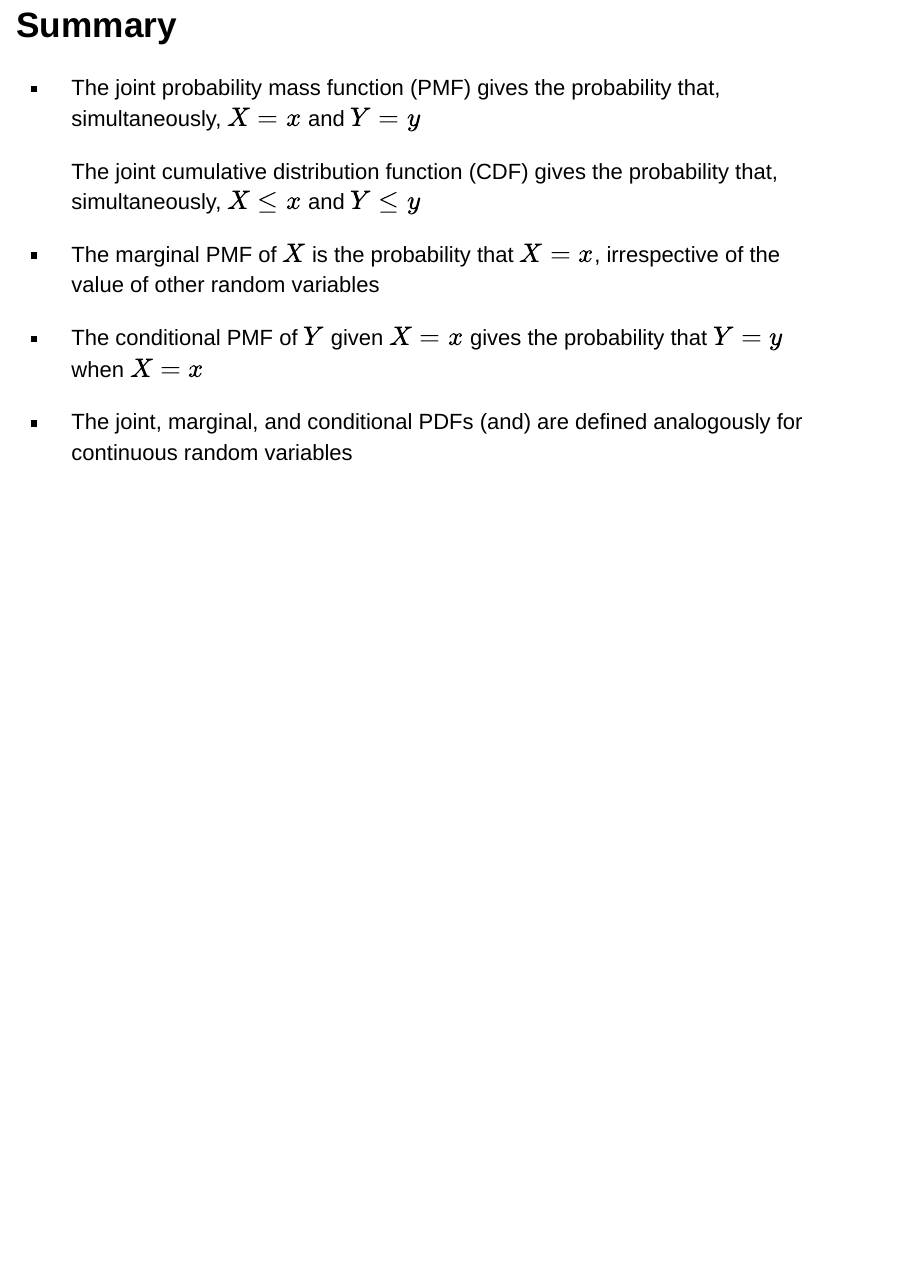
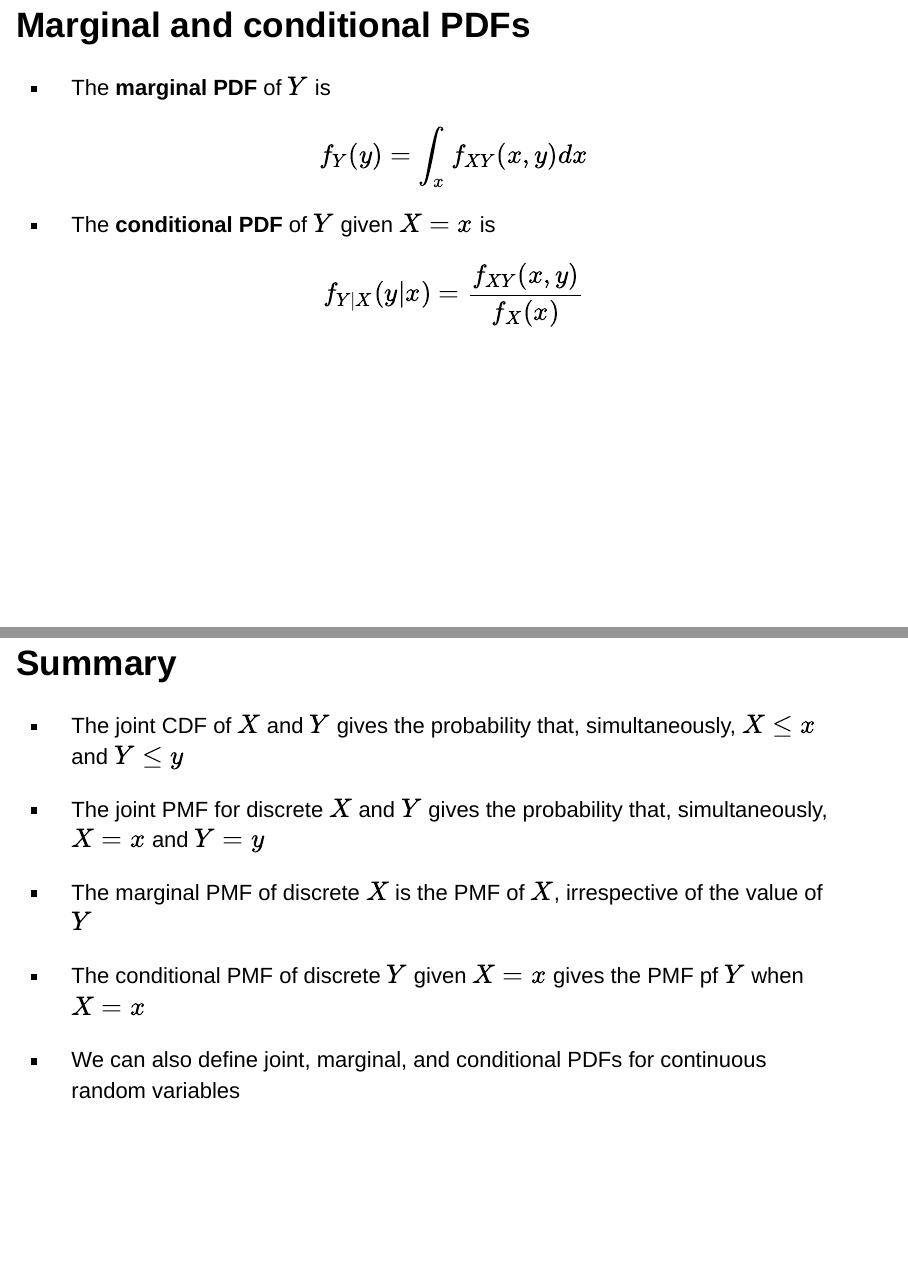
Before and after one commit to jspbag/RHUL-EC2203-multiple-random-variables, an R Markdown document (index.Rmd): page 8 of 8 before the commit and pages 7 and 9 of 9 after it, the two joined at a grey line. Rendered offline with R 4.5, knitr and Pandoc, with nearby package versions; drawn as Slidy slides in place of the format the file asks for.

Commit message:
Made changes to multiple random variables slides

```diff
--- a/index.Rmd
+++ b/index.Rmd
@@ -1,5 +1,5 @@
 ---
-pagetitle: Distributions
+pagetitle: Multiple random variables and their distributions
 output:
   revealjs::revealjs_presentation:
     incremental: false
@@ -97,6 +97,21 @@ Based on Stock and Watson, ch. 2
   $$f_{XY}(x,y) = \frac{\partial^2}{\partial x \partial y} F_{XY}(x,y)$$
   </div>
 
+## Marginal and conditional PDFs
+
+- The **marginal PDF** of $Y$ is
+
+  <div class="box">
+  $$f_Y(y) = \int_x f_{XY}(x,y) dx$$
+  </div>
+
+
+- The **conditional PDF** of $Y$ given $X=x$ is
+
+  <div class="box">
+  $$f_{Y|X}(y|x) = \frac{f_{XY}(x,y)}{f_X(x)}$$
+  </div>
+
 <!-- ## Interpreting the joint PDF of continuous random variables  -->
 
 <!-- - The area under the **joint PDF** b/w any two sets of points---$a$ and $b$, and $c$ and $d$---gives the probability that $X$ falls b/w $a$ and $b$, and $Y$ falls b/w $c$ and $d$:  -->
@@ -107,12 +122,12 @@ Based on Stock and Watson, ch. 2
 
 ## Summary
 
-- The joint probability mass function (PMF) gives the probability that, simultaneously, $X=x$ and $Y=y$
+- The joint CDF of $X$ and $Y$ gives the probability that, simultaneously, $X \leq x$ and $Y \leq y$
 
-  The joint cumulative distribution function (CDF) gives the probability that, simultaneously, $X \leq x$ and $Y \leq y$
+- The joint PMF for discrete $X$ and $Y$ gives the probability that, simultaneously, $X=x$ and $Y=y$
 
-- The marginal PMF of $X$ is the probability that $X = x$, irrespective of the value of other random variables
+- The marginal PMF of discrete $X$ is the PMF of $X$, irrespective of the value of $Y$
 
-- The conditional PMF of $Y$ given $X = x$ gives the probability that $Y = y$ when $X = x$
+- The conditional PMF of discrete $Y$ given $X = x$ gives the PMF pf $Y$ when $X = x$
 
-- The joint, marginal, and conditional PDFs (and) are defined analogously for continuous random variables
+- We can also define joint, marginal, and conditional PDFs for continuous random variables
```
Also changed, not shown: index.html, 1 other file.
